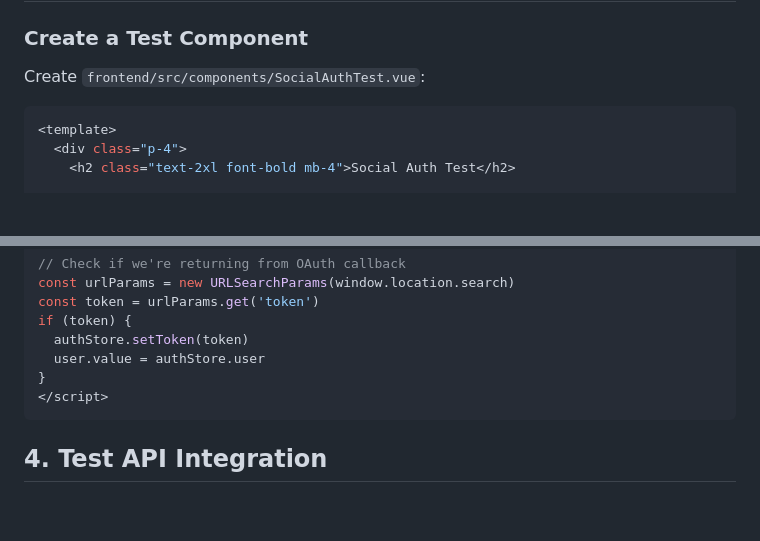
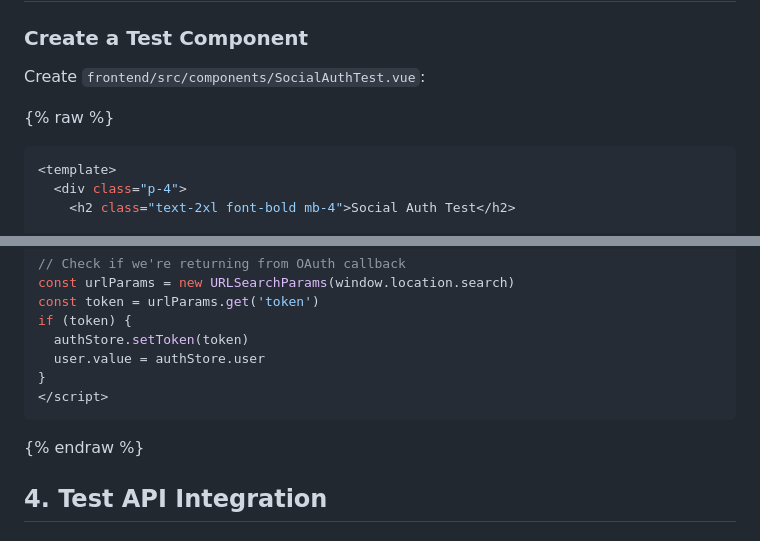
Before and after one commit to hmesfin/cookiecutter-djvue, a Markdown page: {{cookiecutter.project_slug}}/docs/TESTING_SOCIAL_AUTH.md, 2 parts joined by grey strips. GitHub-like rendering; blank space fills up the shorter version.

````diff
--- a/{{cookiecutter.project_slug}}/docs/TESTING_SOCIAL_AUTH.md
+++ b/{{cookiecutter.project_slug}}/docs/TESTING_SOCIAL_AUTH.md
@@ -77,6 +77,7 @@ google_app.sites.add(site)
 
 Create `frontend/src/components/SocialAuthTest.vue`:
 
+{% raw %}
 ```vue
 <template>
   <div class="p-4">
@@ -147,6 +148,7 @@ if (token) {
 }
 </script>
 ```
+{% endraw %}
 
 ## 4. Test API Integration
 
````
Also changed, not shown: {{cookiecutter.project_slug}}/docs/TESTING_CACHE.md (+2 -0 lines).
